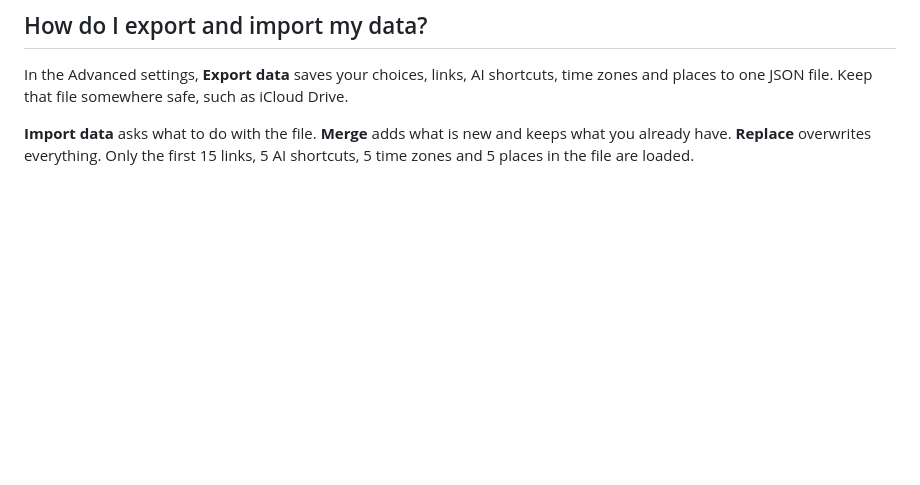
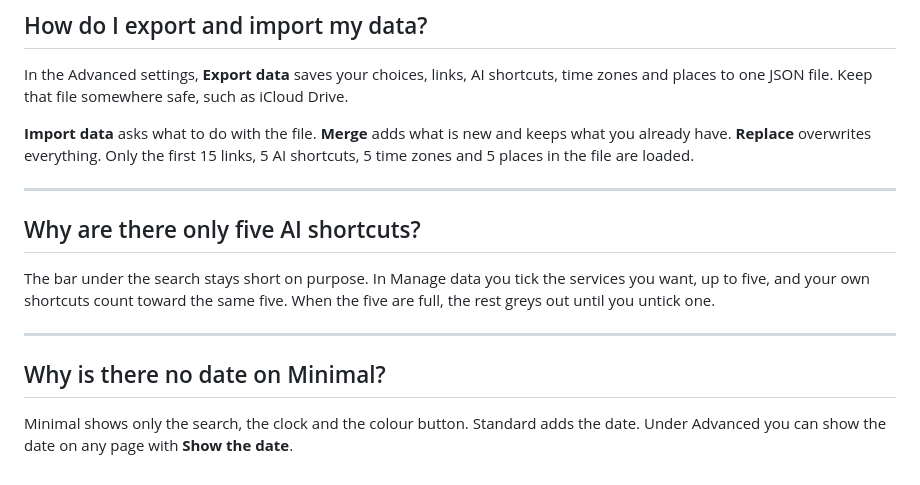
Before and after one commit to Drallas/Minimal-StartPage, a Markdown page: docs/FAQ.md, the part around the change. GitHub-like rendering; blank space fills up the shorter version.

```diff
--- a/docs/FAQ.md
+++ b/docs/FAQ.md
@@ -84,3 +84,15 @@ You choose. **Merge** adds the links, AI shortcuts, time zones and places that a
 In the Advanced settings, **Export data** saves your choices, links, AI shortcuts, time zones and places to one JSON file. Keep that file somewhere safe, such as iCloud Drive.
 
 **Import data** asks what to do with the file. **Merge** adds what is new and keeps what you already have. **Replace** overwrites everything. Only the first 15 links, 5 AI shortcuts, 5 time zones and 5 places in the file are loaded.
+
+---
+
+## Why are there only five AI shortcuts?
+
+The bar under the search stays short on purpose. In Manage data you tick the services you want, up to five, and your own shortcuts count toward the same five. When the five are full, the rest greys out until you untick one.
+
+---
+
+## Why is there no date on Minimal?
+
+Minimal shows only the search, the clock and the colour button. Standard adds the date. Under Advanced you can show the date on any page with **Show the date**.
```
Also changed, not shown: README.md (+1 -1 lines).
